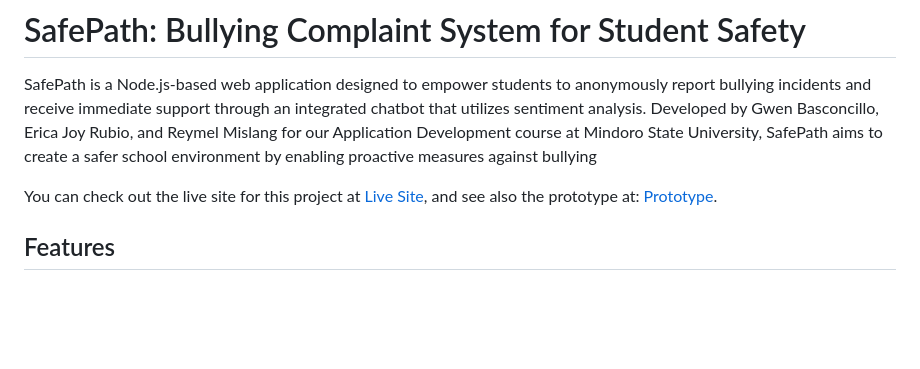
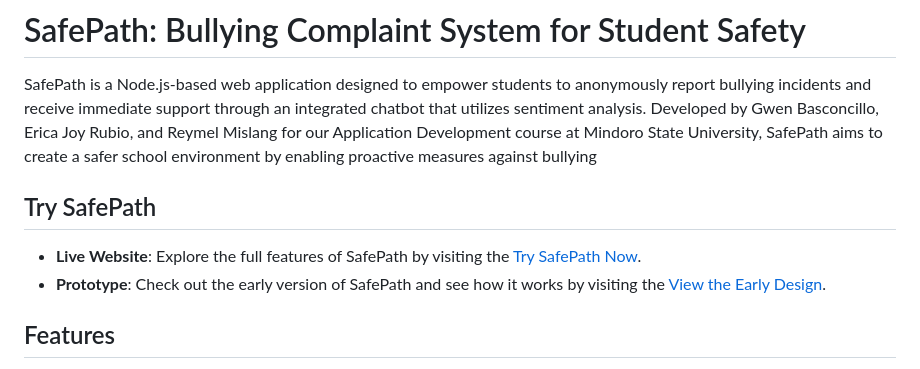
Before and after one commit to codewithryry/SafePath, a Markdown page: README.md, the part around the change. Drawn GitHub-style; blank space fills up the shorter version.

Commit message:
Make live demo and prototype links more user-friendly

```diff
--- a/README.md
+++ b/README.md
@@ -2,8 +2,9 @@
 
 SafePath is a Node.js-based web application designed to empower students to anonymously report bullying incidents and receive immediate support through an integrated chatbot that utilizes sentiment analysis. Developed by Gwen Basconcillo, Erica Joy Rubio, and Reymel Mislang for our Application Development course at Mindoro State University, SafePath aims to create a safer school environment by enabling proactive measures against bullying
 
-You can check out the live site for this project at [Live Site](https://safepath-4pzk.onrender.com/), and see also the prototype at: [Prototype](https://codewithryry.github.io/minsu-safepath).
-
+## Try SafePath
+- **Live Website**: Explore the full features of SafePath by visiting the [Try SafePath Now](https://safepath-4pzk.onrender.com/).
+- **Prototype**: Check out the early version of SafePath and see how it works by visiting the [View the Early Design](https://codewithryry.github.io/minsu-safepath).
 
 ## Features
 - **Anonymous Reporting**: SafePath ensures students can report bullying incidents without fear of identification, fostering a culture of openness and support. This anonymity encourages more students to speak up and seek help.
```
